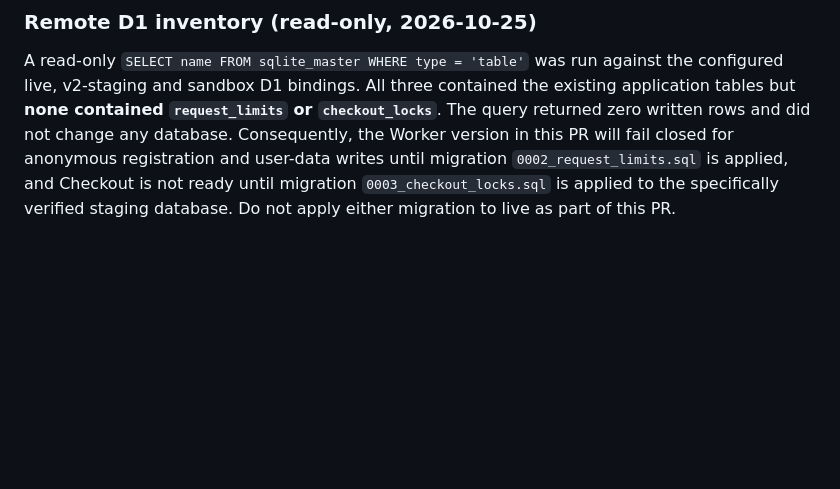
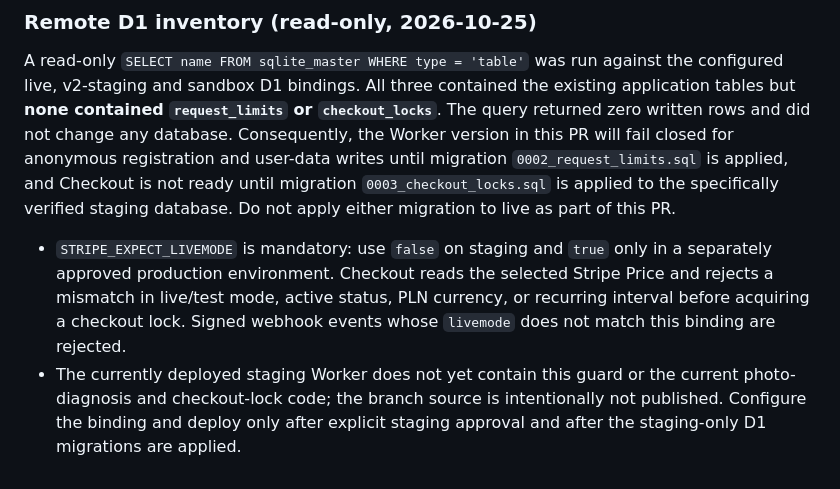
Before and after one commit to turbodiesel966-eng/Aktualizacja-17.10, a Markdown page: workers/subscriptions/README.md, the part around the change. Drawn GitHub-style; blank space fills up the shorter version.

Commit message:
Dokumentuj blokadę pomylenia trybu Stripe

```diff
--- a/workers/subscriptions/README.md
+++ b/workers/subscriptions/README.md
@@ -62,3 +62,6 @@ Before production, reconcile the Cloudflare variables with the actual app origin
 ### Remote D1 inventory (read-only, 2026-10-25)
 
 A read-only `SELECT name FROM sqlite_master WHERE type = 'table'` was run against the configured live, v2-staging and sandbox D1 bindings. All three contained the existing application tables but **none contained `request_limits` or `checkout_locks`**. The query returned zero written rows and did not change any database. Consequently, the Worker version in this PR will fail closed for anonymous registration and user-data writes until migration `0002_request_limits.sql` is applied, and Checkout is not ready until migration `0003_checkout_locks.sql` is applied to the specifically verified staging database. Do not apply either migration to live as part of this PR.
+
+- `STRIPE_EXPECT_LIVEMODE` is mandatory: use `false` on staging and `true` only in a separately approved production environment. Checkout reads the selected Stripe Price and rejects a mismatch in live/test mode, active status, PLN currency, or recurring interval before acquiring a checkout lock. Signed webhook events whose `livemode` does not match this binding are rejected.
+- The currently deployed staging Worker does not yet contain this guard or the current photo-diagnosis and checkout-lock code; the branch source is intentionally not published. Configure the binding and deploy only after explicit staging approval and after the staging-only D1 migrations are applied.
```
